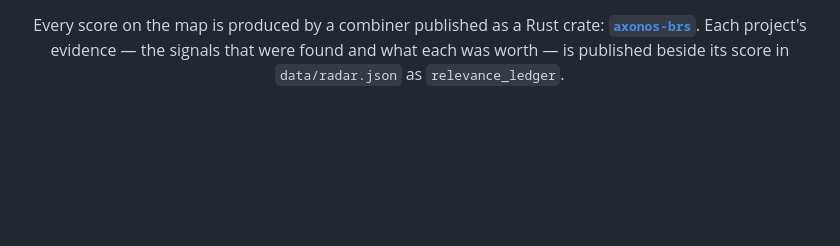
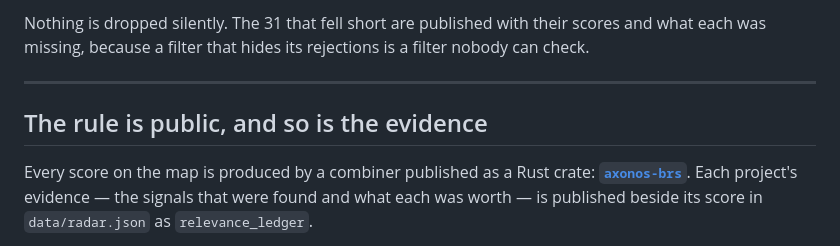
Before and after one commit to AxonOS-BCI/axonos-community-radar, a Markdown page: README.md, the part around one of its changes. Rendered like a GitHub page; blank space fills up the shorter version.

```diff
--- a/README.md
+++ b/README.md
@@ -6,3 +35,10 @@
+Nothing is dropped silently. The 31 that fell short are published with their
+scores and what each was missing, because a filter that hides its rejections is
+a filter nobody can check.
+
+---
+
+## The rule is public, and so is the evidence
 
 Every score on the map is produced by a combiner published as a Rust crate:
 **[`axonos-brs`](https://github.com/AxonOS-org/axonos-brs)**. Each project's
```
Also changed, not shown: other parts of README.md (+31 -1 lines).
